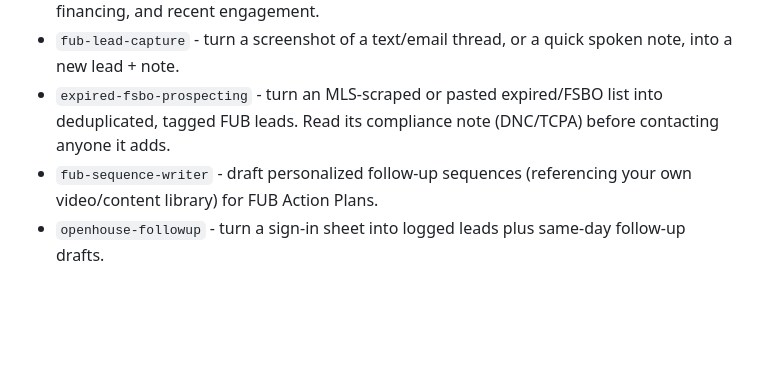
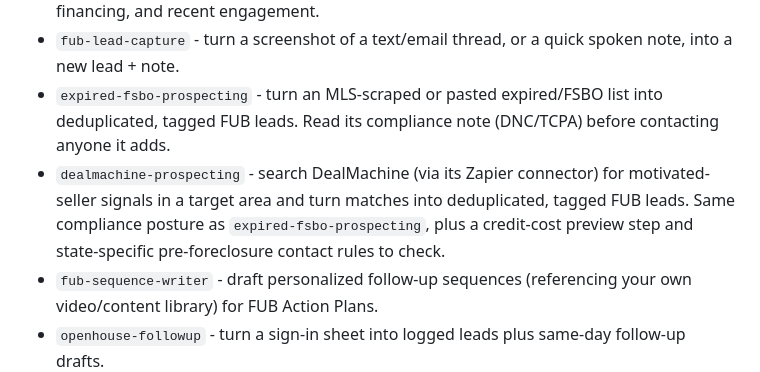
Before and after one commit to BelieveTheProcess/claude-follow-up-boss, a Markdown page: README.md, the part around the change. Drawn GitHub-style; blank space fills up the shorter version.

```diff
--- a/README.md
+++ b/README.md
@@ -193,6 +193,7 @@ https://your-app.up.railway.app/mcp
 - `fub-lead-scoring` - daily Hot/Warm/Cool follow-up list, scored on motivation, timeframe, financing, and recent engagement.
 - `fub-lead-capture` - turn a screenshot of a text/email thread, or a quick spoken note, into a new lead + note.
 - `expired-fsbo-prospecting` - turn an MLS-scraped or pasted expired/FSBO list into deduplicated, tagged FUB leads. Read its compliance note (DNC/TCPA) before contacting anyone it adds.
+- `dealmachine-prospecting` - search DealMachine (via its Zapier connector) for motivated-seller signals in a target area and turn matches into deduplicated, tagged FUB leads. Same compliance posture as `expired-fsbo-prospecting`, plus a credit-cost preview step and state-specific pre-foreclosure contact rules to check.
 - `fub-sequence-writer` - draft personalized follow-up sequences (referencing your own video/content library) for FUB Action Plans.
 - `openhouse-followup` - turn a sign-in sheet into logged leads plus same-day follow-up drafts.
 
```
Also changed, not shown: skills/dealmachine-prospecting/SKILL.md (added, +45 -0 lines).
